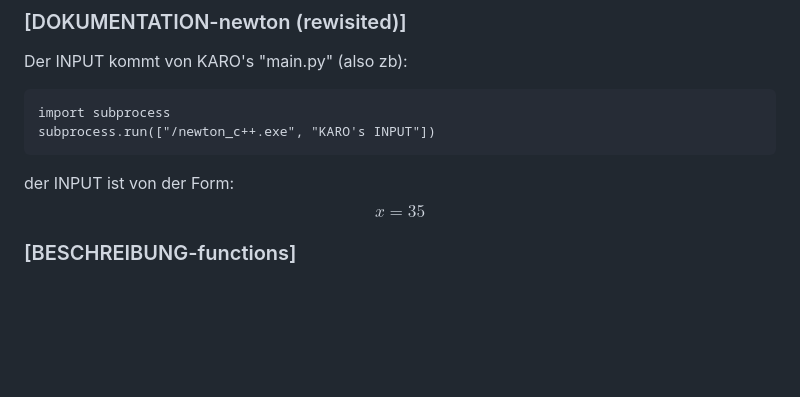
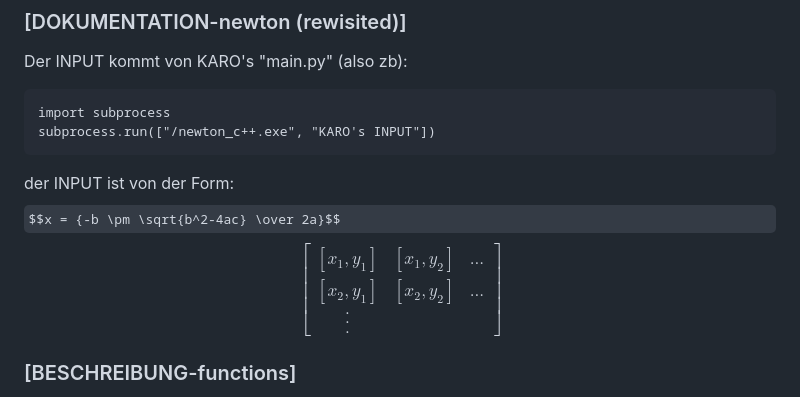
Before and after one commit to KaroCP/Computerpraktikum_Block_3, a Markdown page: README.md, the part around the change. GitHub-like rendering; some formulas as TeX source; blank space fills up the shorter version.

Commit message:
momo README

````diff
--- a/README.md
+++ b/README.md
@@ -54,7 +54,14 @@ import subprocess
 subprocess.run(["/newton_c++.exe", "KARO's INPUT"])
 ```
 der INPUT ist von der Form:
-$$ x= 35 $$
+$$x = {-b \pm \sqrt{b^2-4ac} \over 2a}$$
+$$\begin{bmatrix}
+[x_1,y_1] & [x_1, y_2] & ... \\
+[x_2,y_1] & [x_2, y_2] & ... \\
+.\\
+.\\
+.
+\end{bmatrix}$$
 
 
 ### [BESCHREIBUNG-functions]
````
